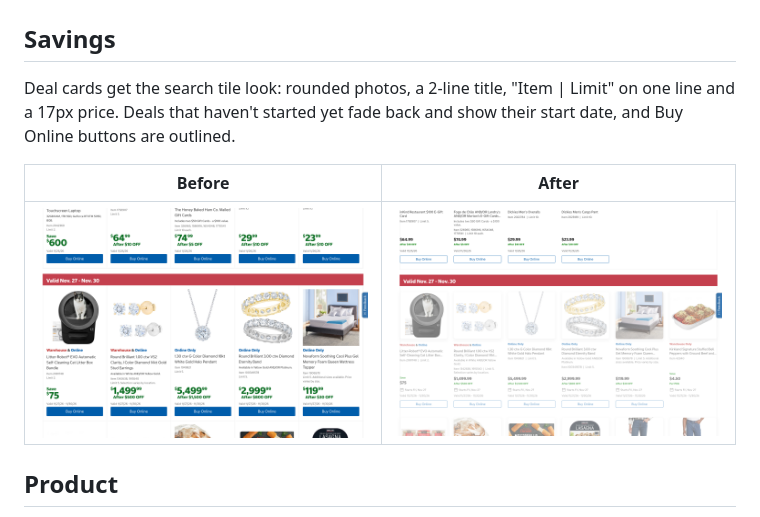
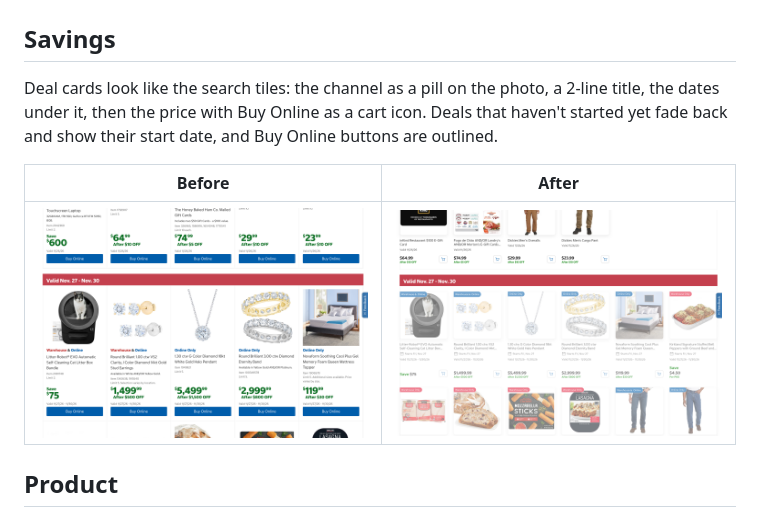
Before and after one commit to sushruth/costco-mod, a Markdown page: SCREENSHOTS.md, the part around the change. GitHub-like rendering; pictures changed too: docs/compare/deals-after.png.

Commit message:
Savings pages: deal cards drawn like search tiles, with the channel pill on the photo, dates under the title and Buy Online as a cart icon

```diff
--- a/SCREENSHOTS.md
+++ b/SCREENSHOTS.md
@@ -32,7 +32,7 @@ The Shop by Category grid fits on one screen.
 
 ## Savings
 
-Deal cards get the search tile look: rounded photos, a 2-line title, "Item | Limit" on one line and a 17px price. Deals that haven't started yet fade back and show their start date, and Buy Online buttons are outlined.
+Deal cards look like the search tiles: the channel as a pill on the photo, a 2-line title, the dates under it, then the price with Buy Online as a cart icon. Deals that haven't started yet fade back and show their start date, and Buy Online buttons are outlined.
 
 | Before | After |
 | --- | --- |
```
Also changed, not shown: 4 other files.
